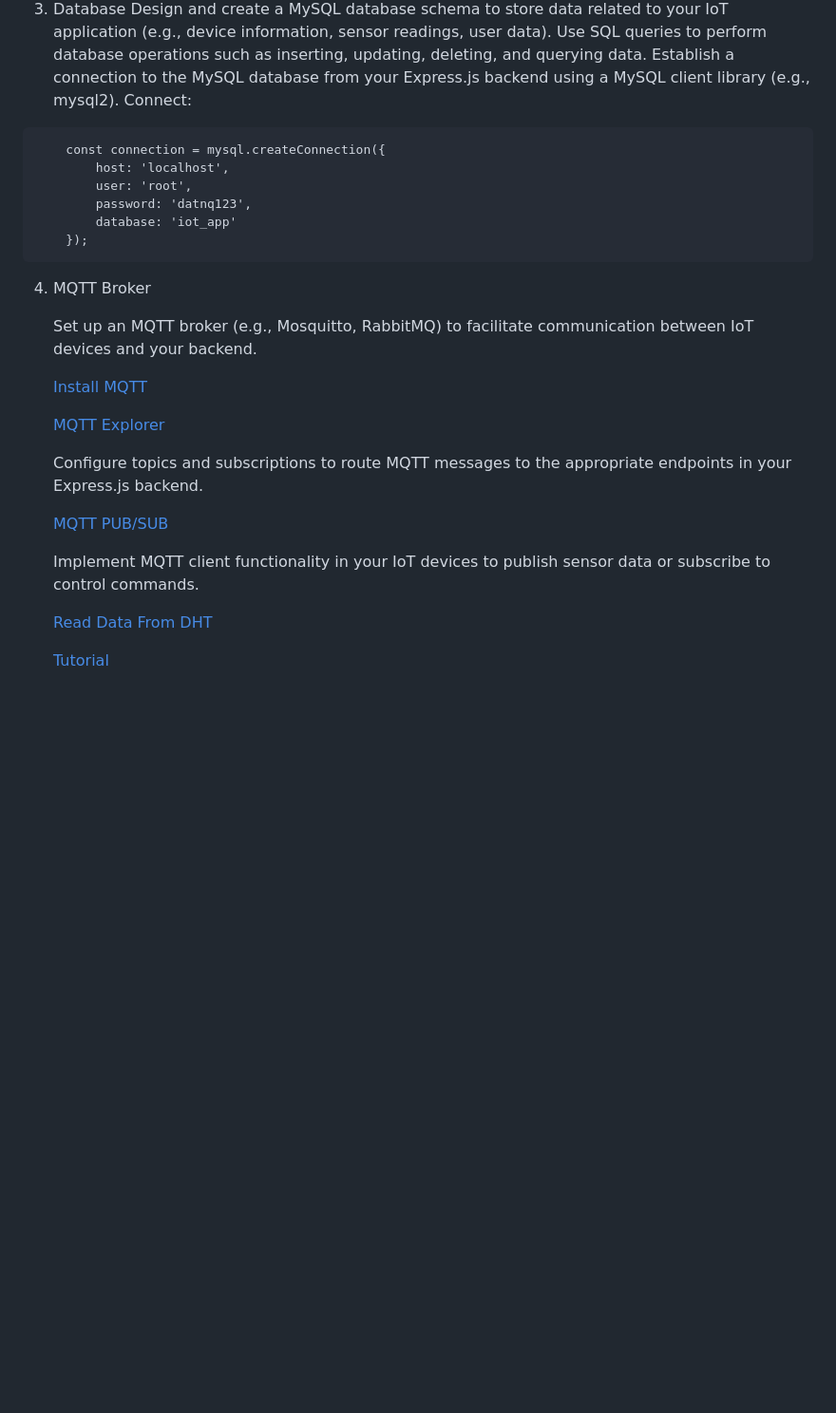
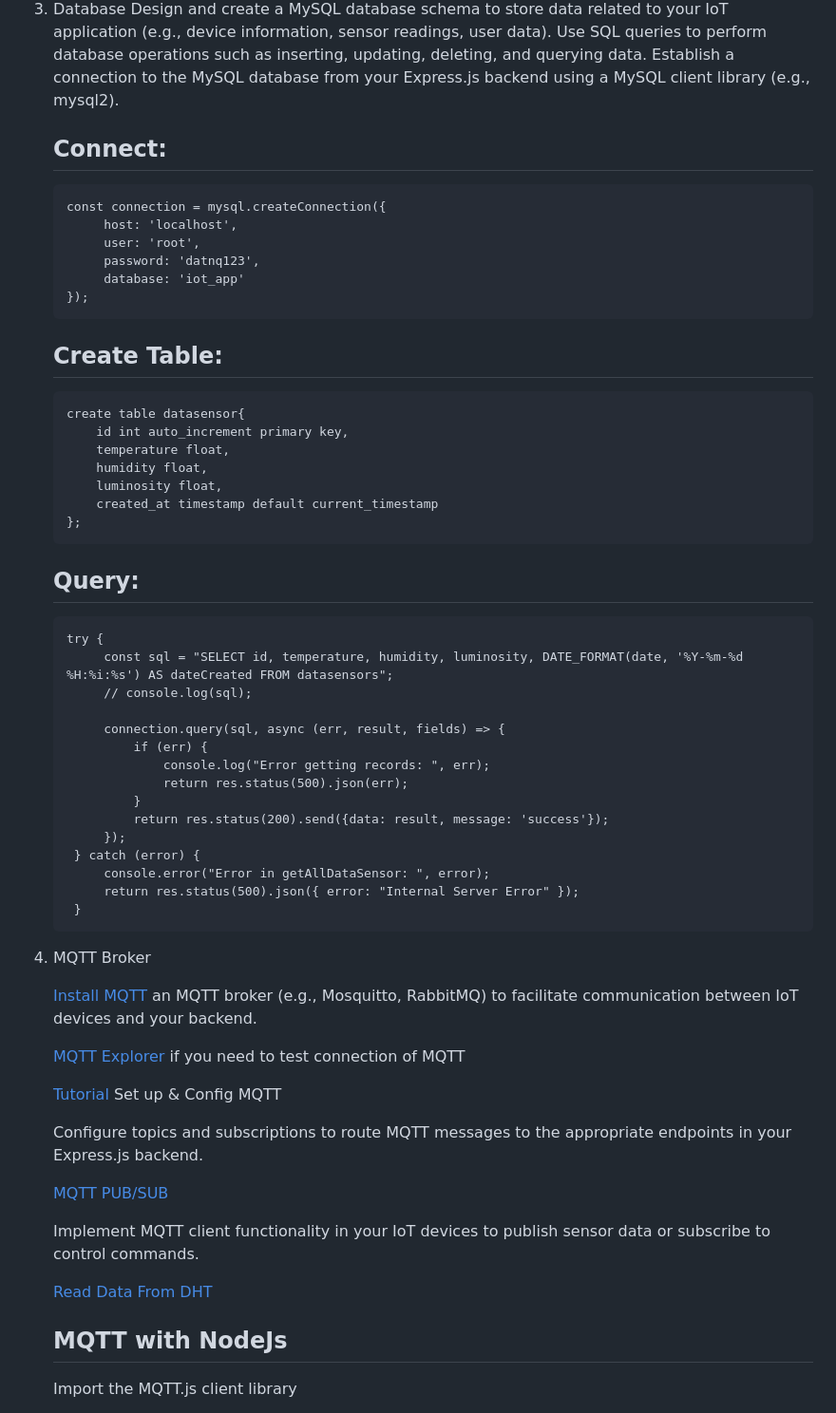
Before and after one commit to nqdat02/Project01__IOT, a Markdown page: README.md, the part around one of its changes. Shown at 95% size. Drawn GitHub-style; blank space fills up the shorter version.

````diff
--- a/README.md
+++ b/README.md
@@ -35,22 +35,50 @@ The Internet of Things (IoT) refers to the network of interconnected devices, se
    Design and create a MySQL database schema to store data related to your IoT application (e.g., device information, sensor readings, user data).
    Use SQL queries to perform database operations such as inserting, updating, deleting, and querying data.
    Establish a connection to the MySQL database from your Express.js backend using a MySQL client library (e.g., mysql2).
-   Connect:
-```
-    const connection = mysql.createConnection({
+   ## Connect:
+   ```
+   const connection = mysql.createConnection({
         host: 'localhost',
         user: 'root',
         password: 'datnq123',
         database: 'iot_app'
-    });
-```
-4. MQTT Broker
+   });
+   ```
+   ## Create Table:
+   ```
+   create table datasensor{
+       id int auto_increment primary key,
+       temperature float,
+       humidity float,
+       luminosity float,
+       created_at timestamp default current_timestamp
+   };
+   ```
+   ## Query:
+   ```
+   try {
+        const sql = "SELECT id, temperature, humidity, luminosity, DATE_FORMAT(date, '%Y-%m-%d %H:%i:%s') AS dateCreated FROM datasensors";
+        // console.log(sql);
 
-   Set up an MQTT broker (e.g., Mosquitto, RabbitMQ) to facilitate communication between IoT devices and your backend.
+        connection.query(sql, async (err, result, fields) => {
+            if (err) {
+                console.log("Error getting records: ", err);
+                return res.status(500).json(err);
+            }
+            return res.status(200).send({data: result, message: 'success'});
+        });
+    } catch (error) {
+        console.error("Error in getAllDataSensor: ", error);
+        return res.status(500).json({ error: "Internal Server Error" });
+    }
+   ```
+5. MQTT Broker
 
-   <a href="https://mosquitto.org/download/" target="_blank">Install MQTT</a>
+   <a href="https://mosquitto.org/download/" target="_blank">Install MQTT</a> an MQTT broker (e.g., Mosquitto, RabbitMQ) to facilitate communication between IoT devices and your backend.
 
-   <a href="https://mqtt-explorer.com/" target="_blank">MQTT Explorer</a>
+   <a href="https://mqtt-explorer.com/" target="_blank">MQTT Explorer</a> if you need to test connection of MQTT
+
+   <a href="https://www.youtube.com/watch?v=hyJhKWhxAxA" target="_blank">Tutorial</a> Set up & Config MQTT
 
    Configure topics and subscriptions to route MQTT messages to the appropriate endpoints in your Express.js backend.
 
@@ -60,5 +88,6 @@ The Internet of Things (IoT) refers to the network of interconnected devices, se
 
    <a href="https://randomnerdtutorials.com/esp32-dht11-dht22-temperature-humidity-sensor-arduino-ide/" target="_blank">Read Data From DHT</a>
 
-   <a href="https://www.youtube.com/watch?v=hyJhKWhxAxA" target="_blank">Tutorial</a>
+   ## MQTT with NodeJs
+   Import the MQTT.js client library
 
````
Also changed, not shown: other parts of README.md (+48 -1 lines).
